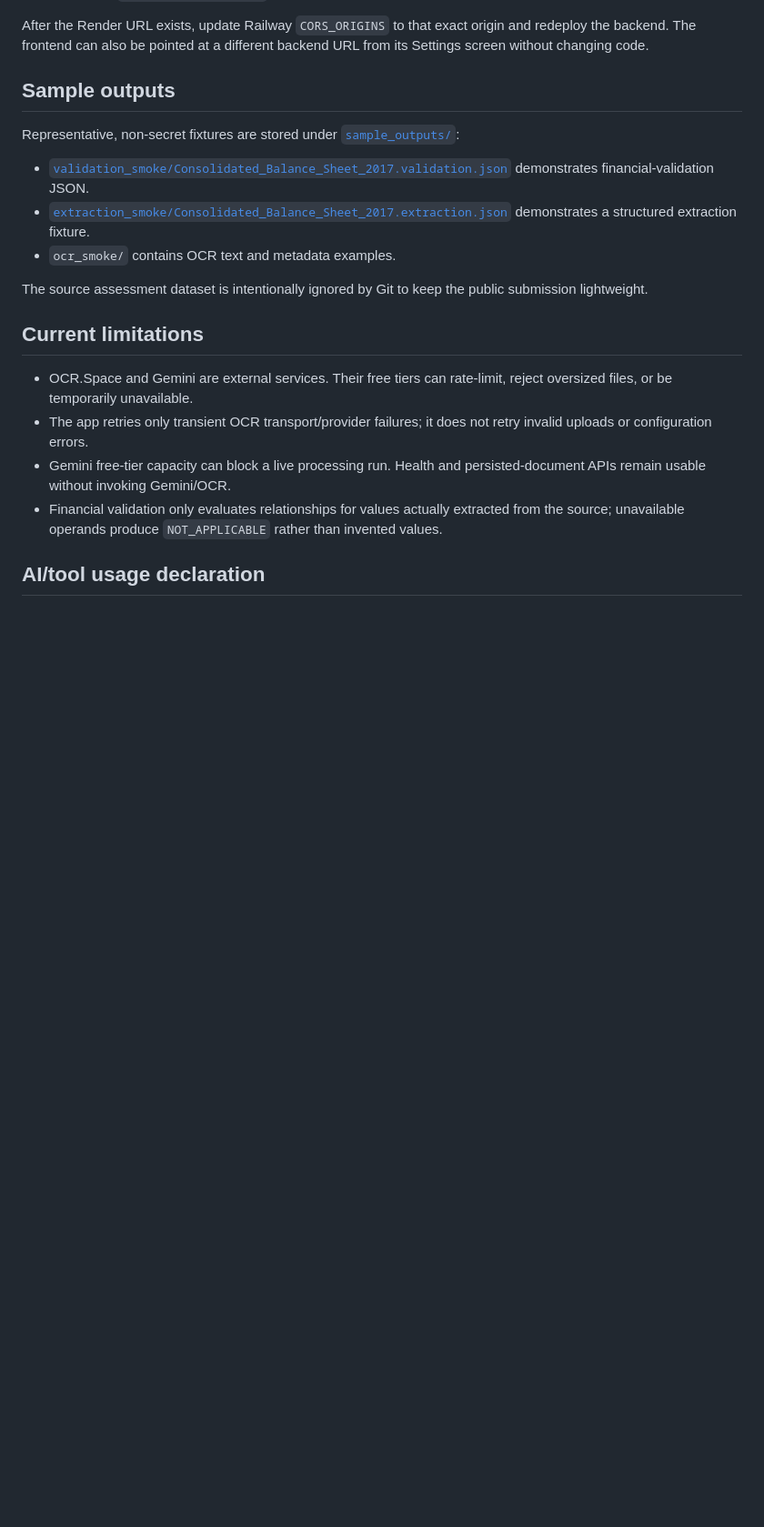
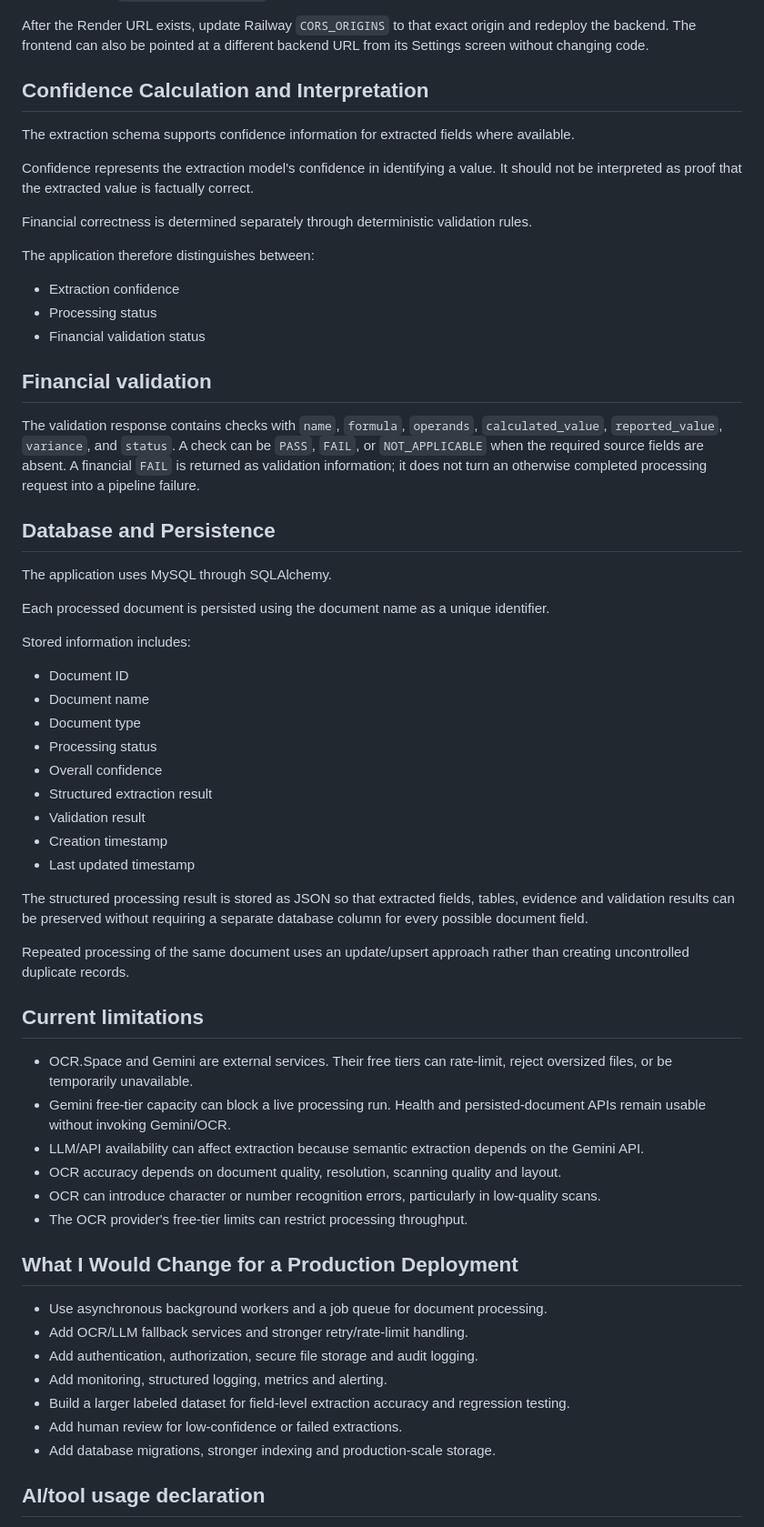
Before and after one commit to ak-shita/NeoStats-Document-Intelligence, a Markdown page: README.md, the part around one of its changes. Shown at 91% size. Drawn GitHub-style; blank space fills up the shorter version.

Commit message:
Final README

```diff
--- a/README.md
+++ b/README.md
@@ -154,22 +242,62 @@ Tables are created safely on application startup when `DATABASE_URL` is configur
 
 After the Render URL exists, update Railway `CORS_ORIGINS` to that exact origin and redeploy the backend. The frontend can also be pointed at a different backend URL from its Settings screen without changing code.
 
-## Sample outputs
+## Confidence Calculation and Interpretation
 
-Representative, non-secret fixtures are stored under [`sample_outputs/`](sample_outputs):
+The extraction schema supports confidence information for extracted fields where available.
 
-- [`validation_smoke/Consolidated_Balance_Sheet_2017.validation.json`](sample_outputs/validation_smoke/Consolidated_Balance_Sheet_2017.validation.json) demonstrates financial-validation JSON.
-- [`extraction_smoke/Consolidated_Balance_Sheet_2017.extraction.json`](sample_outputs/extraction_smoke/Consolidated_Balance_Sheet_2017.extraction.json) demonstrates a structured extraction fixture.
-- `ocr_smoke/` contains OCR text and metadata examples.
+Confidence represents the extraction model's confidence in identifying a value. It should not be interpreted as proof that the extracted value is factually correct.
 
-The source assessment dataset is intentionally ignored by Git to keep the public submission lightweight.
+Financial correctness is determined separately through deterministic validation rules.
+
+The application therefore distinguishes between:
+- Extraction confidence
+- Processing status
+- Financial validation status
+
+## Financial validation
+
+The validation response contains checks with `name`, `formula`, `operands`, `calculated_value`, `reported_value`, `variance`, and `status`. A check can be `PASS`, `FAIL`, or `NOT_APPLICABLE` when the required source fields are absent. A financial `FAIL` is returned as validation information; it does not turn an otherwise completed processing request into a pipeline failure.
+
+## Database and Persistence
+
+The application uses MySQL through SQLAlchemy.
+
+Each processed document is persisted using the document name as a unique identifier.
+
+Stored information includes:
+- Document ID
+- Document name
+- Document type
+- Processing status
+- Overall confidence
+- Structured extraction result
+- Validation result
+- Creation timestamp
+- Last updated timestamp
+
+The structured processing result is stored as JSON so that extracted fields, tables, evidence and validation results can be preserved without requiring a separate database column for every possible document field.
+
+Repeated processing of the same document uses an update/upsert approach rather than creating uncontrolled duplicate records.
 
 ## Current limitations
 
 - OCR.Space and Gemini are external services. Their free tiers can rate-limit, reject oversized files, or be temporarily unavailable.
-- The app retries only transient OCR transport/provider failures; it does not retry invalid uploads or configuration errors.
 - Gemini free-tier capacity can block a live processing run. Health and persisted-document APIs remain usable without invoking Gemini/OCR.
-- Financial validation only evaluates relationships for values actually extracted from the source; unavailable operands produce `NOT_APPLICABLE` rather than invented values.
+- LLM/API availability can affect extraction because semantic extraction depends on the Gemini API.
+- OCR accuracy depends on document quality, resolution, scanning quality and layout.
+- OCR can introduce character or number recognition errors, particularly in low-quality scans.
+- The OCR provider's free-tier limits can restrict processing throughput.
+
+## What I Would Change for a Production Deployment
+
+- Use asynchronous background workers and a job queue for document processing.
+- Add OCR/LLM fallback services and stronger retry/rate-limit handling.
+- Add authentication, authorization, secure file storage and audit logging.
+- Add monitoring, structured logging, metrics and alerting.
+- Build a larger labeled dataset for field-level extraction accuracy and regression testing.
+- Add human review for low-confidence or failed extractions.
+- Add database migrations, stronger indexing and production-scale storage.
 
 ## AI/tool usage declaration
 
```
Also changed, not shown: other parts of README.md (+108 -20 lines).
